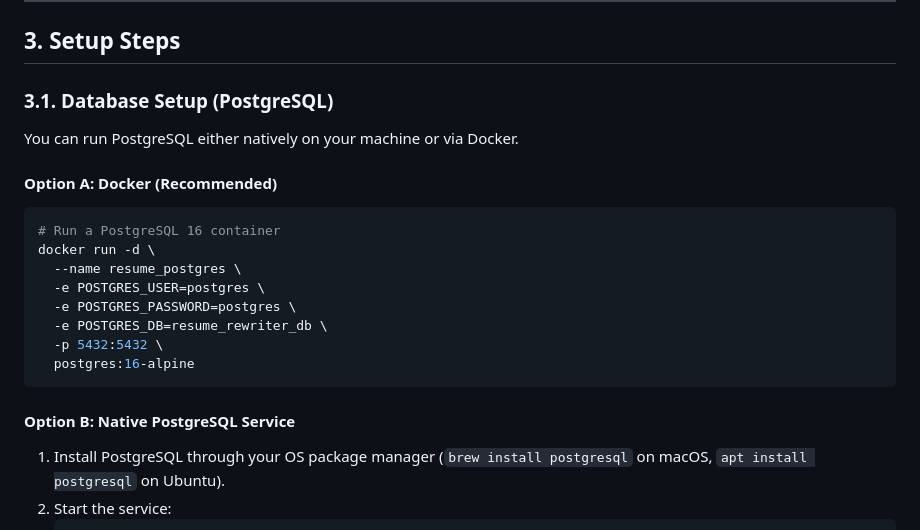
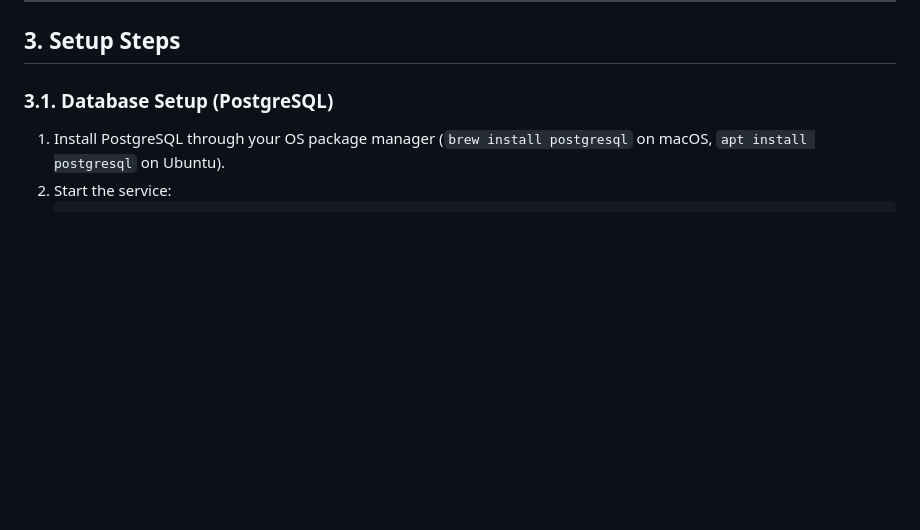
Before and after one commit to tintin-newb/resume-rewriter, a Markdown page: README.md, the part around the change. Rendered like a GitHub page; blank space fills up the shorter version.

Commit message:
Remove Docker setup instructions for PostgreSQL from README

````diff
--- a/README.md
+++ b/README.md
@@ -71,21 +71,6 @@ resume_rewriter/
 
 ### 3.1. Database Setup (PostgreSQL)
 
-You can run PostgreSQL either natively on your machine or via Docker.
-
-#### Option A: Docker (Recommended)
-```bash
-# Run a PostgreSQL 16 container
-docker run -d \
-  --name resume_postgres \
-  -e POSTGRES_USER=postgres \
-  -e POSTGRES_PASSWORD=postgres \
-  -e POSTGRES_DB=resume_rewriter_db \
-  -p 5432:5432 \
-  postgres:16-alpine
-```
-
-#### Option B: Native PostgreSQL Service
 1. Install PostgreSQL through your OS package manager (`brew install postgresql` on macOS, `apt install postgresql` on Ubuntu).
 2. Start the service:
    ```bash
````
